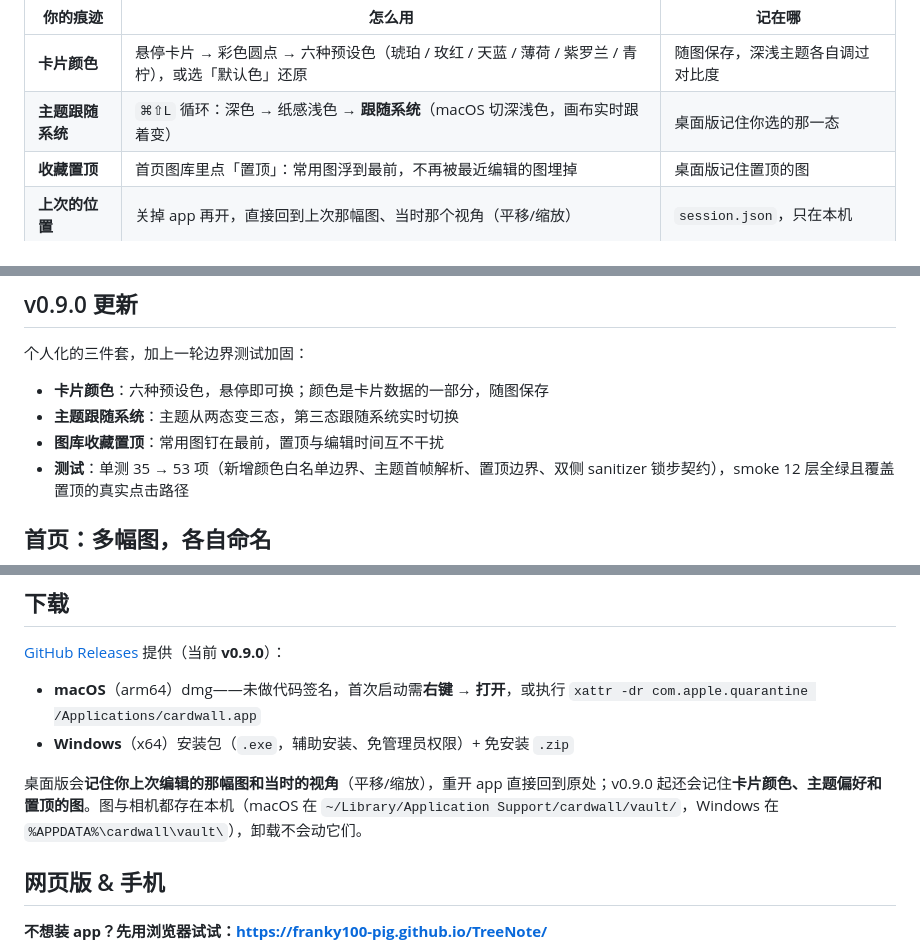
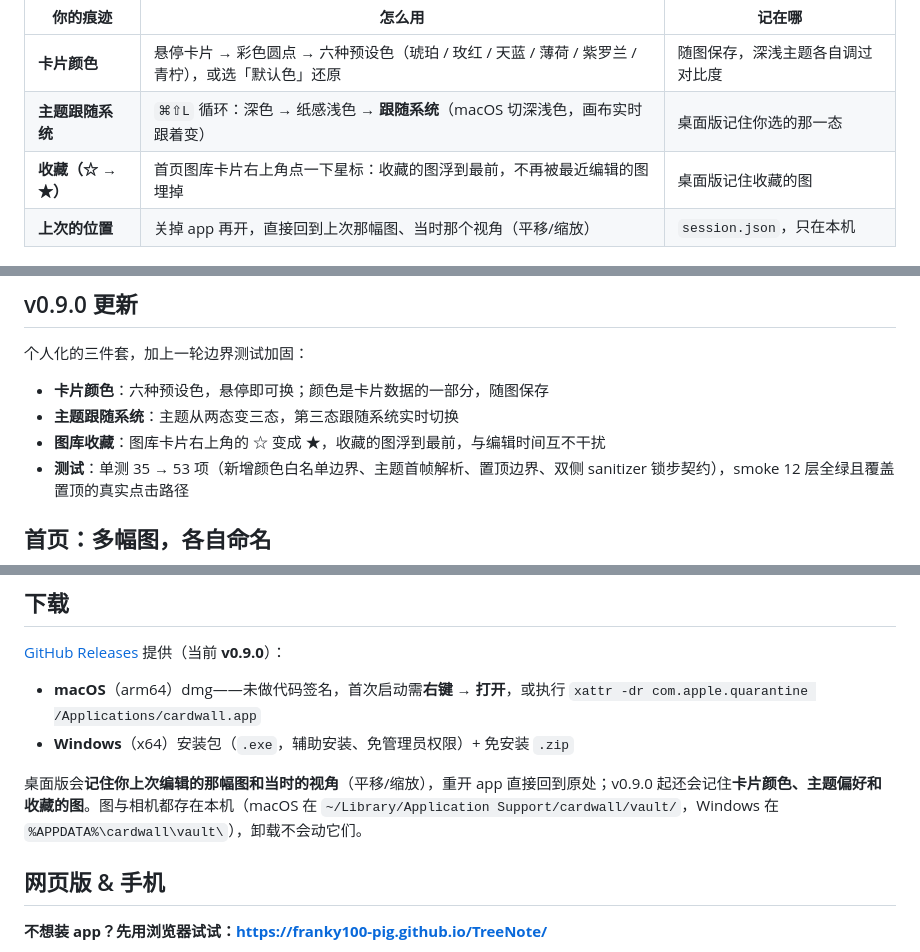
Before and after one commit to Franky100-pig/TreeNote, a Markdown page: README.md, 3 parts joined by grey strips. GitHub-like rendering.

```diff
--- a/README.md
+++ b/README.md
@@ -20,7 +20,7 @@
 |---|---|---|
 | **卡片颜色** | 悬停卡片 → 彩色圆点 → 六种预设色（琥珀 / 玫红 / 天蓝 / 薄荷 / 紫罗兰 / 青柠），或选「默认色」还原 | 随图保存，深浅主题各自调过对比度 |
 | **主题跟随系统** | `⌘⇧L` 循环：深色 → 纸感浅色 → **跟随系统**（macOS 切深浅色，画布实时跟着变） | 桌面版记住你选的那一态 |
-| **收藏置顶** | 首页图库里点「置顶」：常用图浮到最前，不再被最近编辑的图埋掉 | 桌面版记住置顶的图 |
+| **收藏（☆ → ★）** | 首页图库卡片右上角点一下星标：收藏的图浮到最前，不再被最近编辑的图埋掉 | 桌面版记住收藏的图 |
 | **上次的位置** | 关掉 app 再开，直接回到上次那幅图、当时那个视角（平移/缩放） | `session.json`，只在本机 |
 
 **而网页版是刻意「不记事」的**——刷新或关掉标签页就全部忘记：<https://franky100-pig.github.io/TreeNote/> 是一间**试衣间**，不是你的书房。试用完觉得顺手，就把它装到自己电脑上，那才是开始**记住你**的那一份。
@@ -33,7 +33,7 @@
 
 - **卡片颜色**：六种预设色，悬停即可换；颜色是卡片数据的一部分，随图保存
 - **主题跟随系统**：主题从两态变三态，第三态跟随系统实时切换
-- **图库收藏置顶**：常用图钉在最前，置顶与编辑时间互不干扰
+- **图库收藏**：图库卡片右上角的 ☆ 变成 ★，收藏的图浮到最前，与编辑时间互不干扰
 - **测试**：单测 35 → 53 项（新增颜色白名单边界、主题首帧解析、置顶边界、双侧 sanitizer 锁步契约），smoke 12 层全绿且覆盖置顶的真实点击路径
 
 ## 首页：多幅图，各自命名
@@ -49,7 +49,7 @@
 - **macOS**（arm64）dmg——未做代码签名，首次启动需**右键 → 打开**，或执行 `xattr -dr com.apple.quarantine /Applications/cardwall.app`
 - **Windows**（x64）安装包（`.exe`，辅助安装、免管理员权限）+ 免安装 `.zip`
 
-桌面版会**记住你上次编辑的那幅图和当时的视角**（平移/缩放），重开 app 直接回到原处；v0.9.0 起还会记住**卡片颜色、主题偏好和置顶的图**。图与相机都存在本机（macOS 在 `~/Library/Application Support/cardwall/vault/`，Windows 在 `%APPDATA%\cardwall\vault\`），卸载不会动它们。
+桌面版会**记住你上次编辑的那幅图和当时的视角**（平移/缩放），重开 app 直接回到原处；v0.9.0 起还会记住**卡片颜色、主题偏好和收藏的图**。图与相机都存在本机（macOS 在 `~/Library/Application Support/cardwall/vault/`，Windows 在 `%APPDATA%\cardwall\vault\`），卸载不会动它们。
 
 ## 网页版 & 手机
 
```
Also changed, not shown: other parts of README.md (+1 -1 lines), README.en.md (+4 -4 lines), docs/home-star.png (added), 3 other files.
